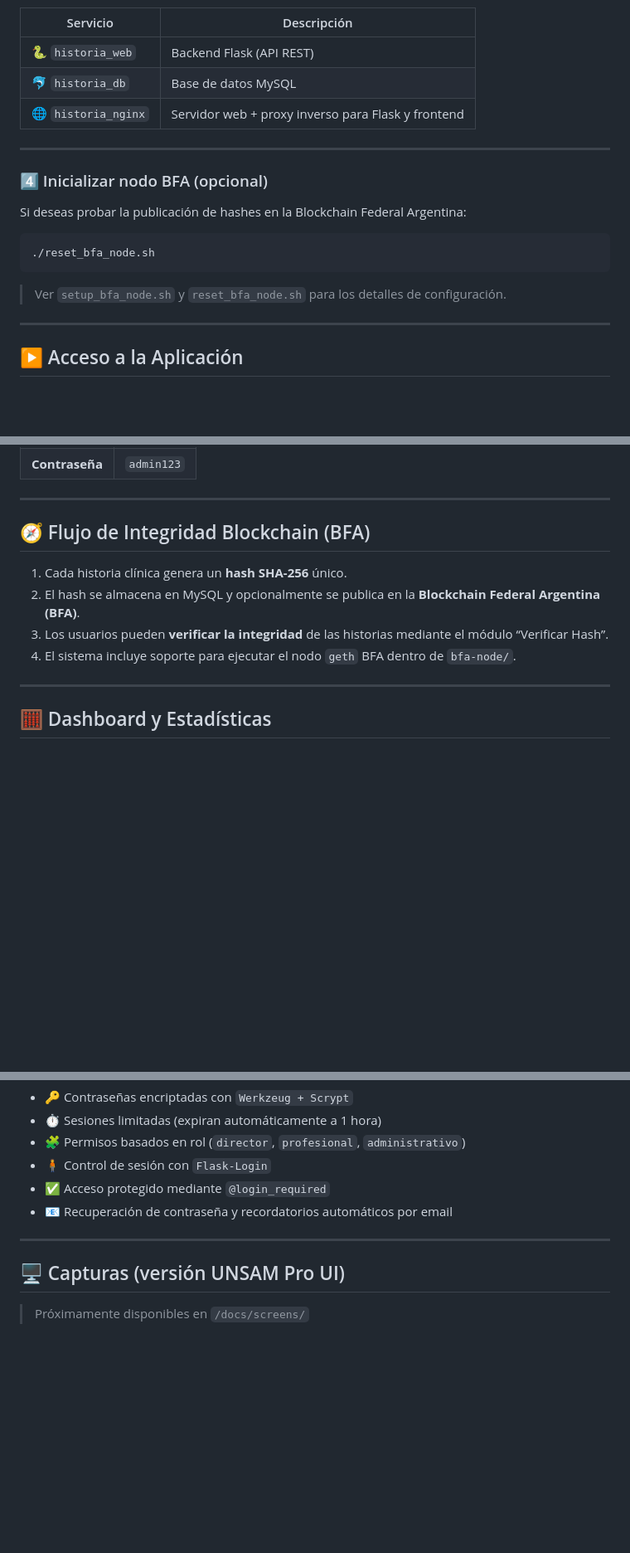
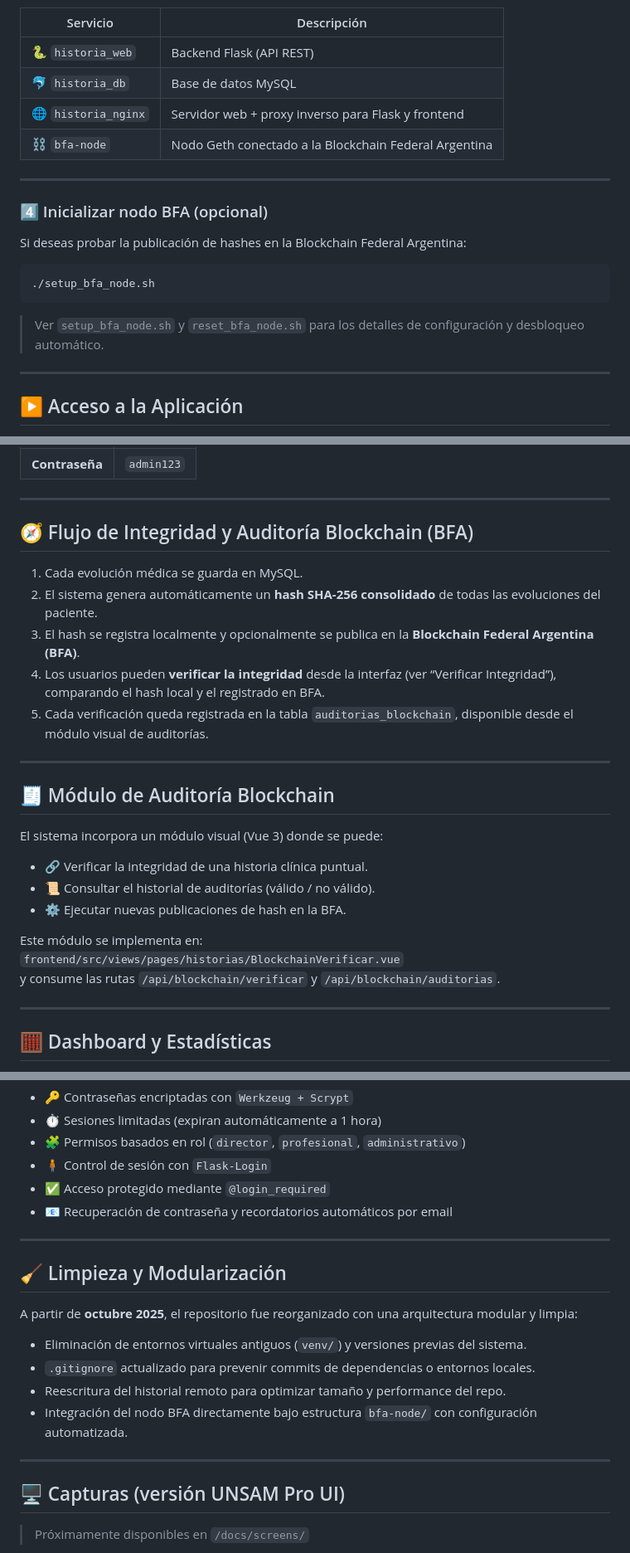
Before and after one commit to Hector-venero/Historia-Clinica-CAU-Full-API, a Markdown page: README.md, 3 parts joined by grey strips. Shown at 83% size. Rendered like a GitHub page; blank space fills up the shorter version.

````diff
--- a/README.md
+++ b/README.md
@@ -101,6 +110,7 @@ Esto desplegará los contenedores:
 | 🐍 `historia_web` | Backend Flask (API REST) |
 | 🐬 `historia_db` | Base de datos MySQL |
 | 🌐 `historia_nginx` | Servidor web + proxy inverso para Flask y frontend |
+| ⛓️ `bfa-node` | Nodo Geth conectado a la Blockchain Federal Argentina |
 
 ---
 
@@ -109,10 +119,10 @@ Esto desplegará los contenedores:
 Si deseas probar la publicación de hashes en la Blockchain Federal Argentina:
 
 ```bash
-./reset_bfa_node.sh
+./setup_bfa_node.sh
 ```
 
-> Ver `setup_bfa_node.sh` y `reset_bfa_node.sh` para los detalles de configuración.
+> Ver `setup_bfa_node.sh` y `reset_bfa_node.sh` para los detalles de configuración y desbloqueo automático.
 
 ---
 
@@ -132,12 +142,27 @@ Usuario inicial (modo demo):
 
 ---
 
-## 🧭 Flujo de Integridad Blockchain (BFA)
+## 🧭 Flujo de Integridad y Auditoría Blockchain (BFA)
 
-1. Cada historia clínica genera un **hash SHA-256** único.
-2. El hash se almacena en MySQL y opcionalmente se publica en la **Blockchain Federal Argentina (BFA)**.
-3. Los usuarios pueden **verificar la integridad** de las historias mediante el módulo “Verificar Hash”.
-4. El sistema incluye soporte para ejecutar el nodo `geth` BFA dentro de `bfa-node/`.
+1. Cada evolución médica se guarda en MySQL.
+2. El sistema genera automáticamente un **hash SHA-256 consolidado** de todas las evoluciones del paciente.
+3. El hash se registra localmente y opcionalmente se publica en la **Blockchain Federal Argentina (BFA)**.
+4. Los usuarios pueden **verificar la integridad** desde la interfaz (ver “Verificar Integridad”), comparando el hash local y el registrado en BFA.
+5. Cada verificación queda registrada en la tabla `auditorias_blockchain`, disponible desde el módulo visual de auditorías.
+
+---
+
+## 🧾 Módulo de Auditoría Blockchain
+
+El sistema incorpora un módulo visual (Vue 3) donde se puede:
+
+- 🔗 Verificar la integridad de una historia clínica puntual.
+- 📜 Consultar el historial de auditorías (válido / no válido).
+- ⚙️ Ejecutar nuevas publicaciones de hash en la BFA.
+
+Este módulo se implementa en:
+`frontend/src/views/pages/historias/BlockchainVerificar.vue`
+y consume las rutas `/api/blockchain/verificar` y `/api/blockchain/auditorias`.
 
 ---
 
@@ -167,6 +192,17 @@ Además, el dashboard tiene un modo **"UNSAM Pro"** con transiciones suaves y es
 
 ---
 
+## 🧹 Limpieza y Modularización
+
+A partir de **octubre 2025**, el repositorio fue reorganizado con una arquitectura modular y limpia:
+
+- Eliminación de entornos virtuales antiguos (`venv/`) y versiones previas del sistema.
+- `.gitignore` actualizado para prevenir commits de dependencias o entornos locales.
+- Reescritura del historial remoto para optimizar tamaño y performance del repo.
+- Integración del nodo BFA directamente bajo estructura `bfa-node/` con configuración automatizada.
+
+---
+
 ## 🖥️ Capturas (versión UNSAM Pro UI)
 
 > Próximamente disponibles en `/docs/screens/`
````
Also changed, not shown: other parts of README.md (+30 -21 lines).
